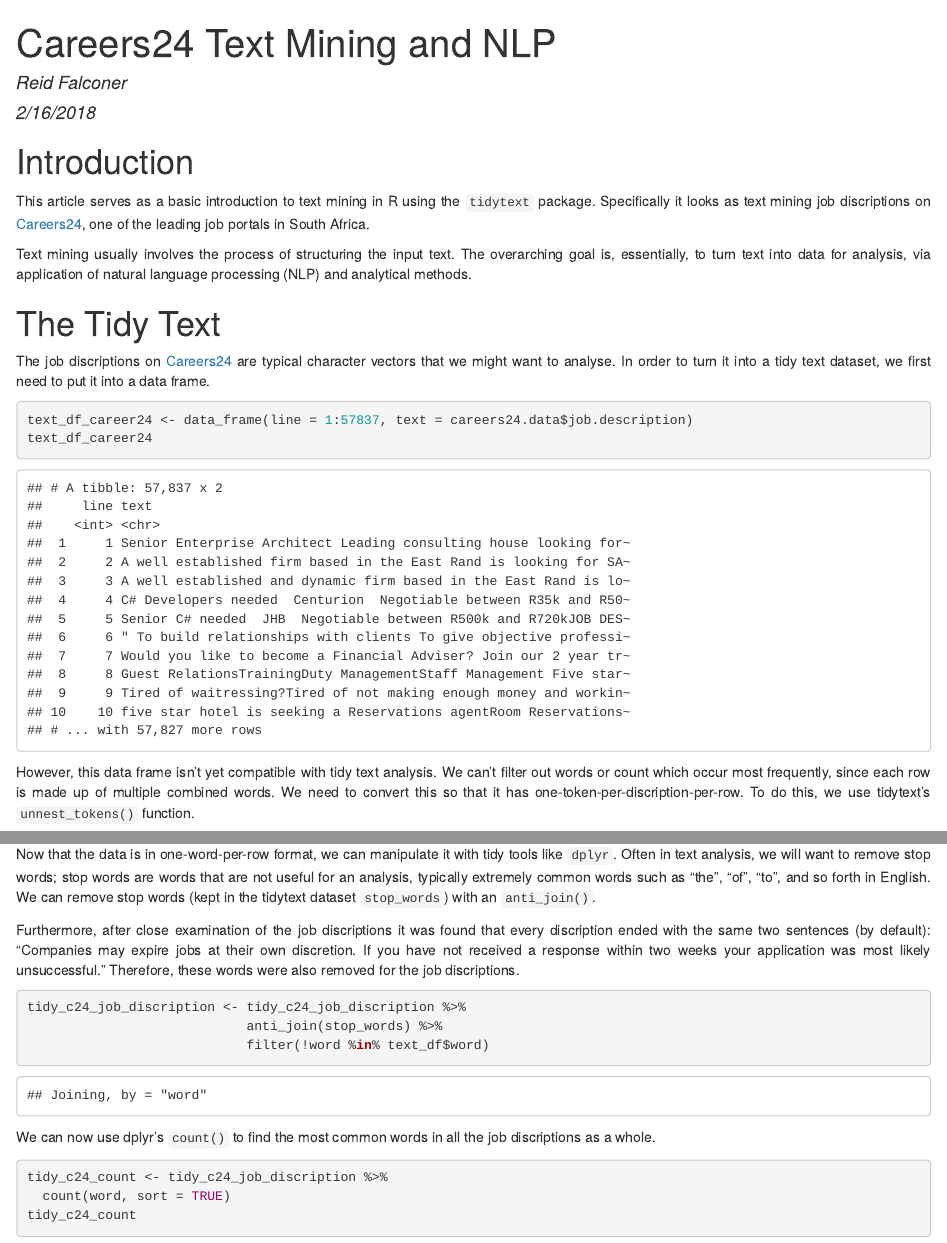
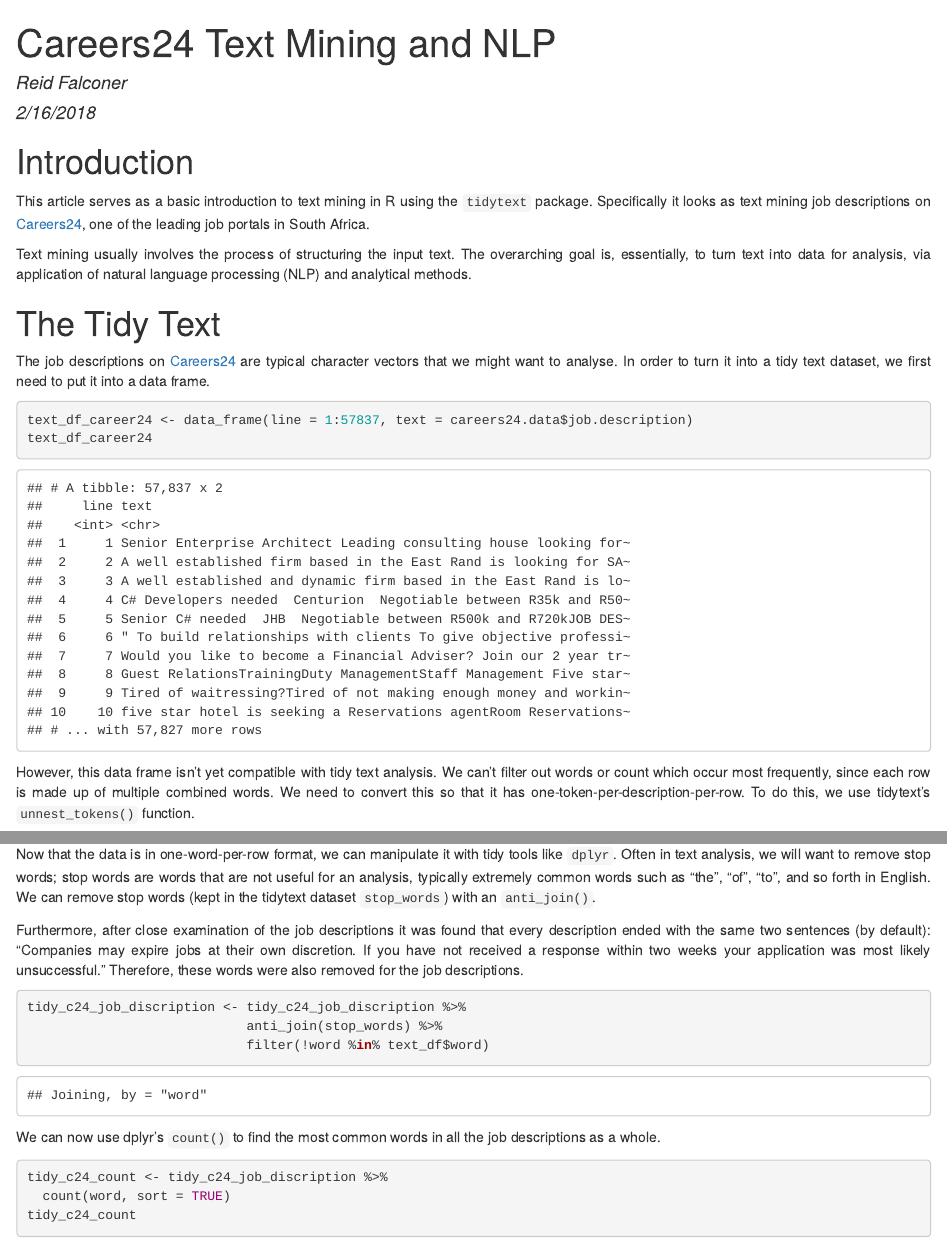
Before and after one commit to reidfalconer/text_mining_jobs, an R Markdown document (careers24.Rmd): the page in a window 1100 px wide, from its top, and a second part further down, joined at a grey line. The pictures show the output file careers24.html that the author committed with the source, opened offline.

Commit message:
Spelling Check

````diff
--- a/careers24.Rmd
+++ b/careers24.Rmd
@@ -14,7 +14,7 @@ text-align: justify}
 
 # Introduction
 
-This article serves as a basic introduction to text mining in R using the `tidytext` package. Specifically it looks as text mining job discriptions on [Careers24](http://www.careers24.com/), one of the leading job portals in South Africa.
+This article serves as a basic introduction to text mining in R using the `tidytext` package. Specifically it looks as text mining job descriptions on [Careers24](http://www.careers24.com/), one of the leading job portals in South Africa.
 
 Text mining usually involves the process of structuring the input text. The overarching goal is, essentially, to turn text into data for analysis, via application of natural language processing (NLP) and analytical methods.
 
@@ -37,13 +37,13 @@ careers24.data$job.description <- sapply(careers24.data$job.description,function
 
 # The Tidy Text
 
-The job discriptions on [Careers24](http://www.careers24.com/) are typical character vectors that we might want to analyse. In order to turn it into a tidy text dataset, we first need to put it into a data frame.
+The job descriptions on [Careers24](http://www.careers24.com/) are typical character vectors that we might want to analyse. In order to turn it into a tidy text dataset, we first need to put it into a data frame.
 ```{r}
 text_df_career24 <- data_frame(line = 1:57837, text = careers24.data$job.description)
 text_df_career24
 ```
 
-However, this data frame isn’t yet compatible with tidy text analysis. We can’t filter out words or count which occur most frequently, since each row is made up of multiple combined words. We need to convert this so that it has one-token-per-discription-per-row. To do this, we use tidytext’s `unnest_tokens()` function.
+However, this data frame isn’t yet compatible with tidy text analysis. We can’t filter out words or count which occur most frequently, since each row is made up of multiple combined words. We need to convert this so that it has one-token-per-description-per-row. To do this, we use tidytext’s `unnest_tokens()` function.
 
 ```{r}
 tidy_c24_job_discription <- text_df_career24 %>%
@@ -53,7 +53,7 @@ tidy_c24_job_discription
 
 Now that the data is in one-word-per-row format, we can manipulate it with tidy tools like `dplyr`. Often in text analysis, we will want to remove stop words; stop words are words that are not useful for an analysis, typically extremely common words such as “the”, “of”, “to”, and so forth in English. We can remove stop words (kept in the tidytext dataset `stop_words`) with an `anti_join()`.
 
-Furthermore, after close examination of the job discriptions it was found that every discription ended with the same two sentences (by default): "Companies may expire jobs at their own discretion. If you have not received a response within two weeks your application was most likely unsuccessful." Therefore, these words were also removed for the job discriptions.
+Furthermore, after close examination of the job descriptions it was found that every description ended with the same two sentences (by default): "Companies may expire jobs at their own discretion. If you have not received a response within two weeks your application was most likely unsuccessful." Therefore, these words were also removed for the job descriptions.
 
 ```{r, include=FALSE}
 data(stop_words)
@@ -72,7 +72,7 @@ tidy_c24_job_discription <- tidy_c24_job_discription %>%
                             anti_join(stop_words) %>%
                             filter(!word %in% text_df$word)
 ```
-We can now use dplyr’s `count()` to find the most common words in all the job discriptions as a whole.
+We can now use dplyr’s `count()` to find the most common words in all the job descriptions as a whole.
 ```{r}
 tidy_c24_count <- tidy_c24_job_discription %>%
   count(word, sort = TRUE)
````
Also changed, not shown: careers24.html, careers24.md.
